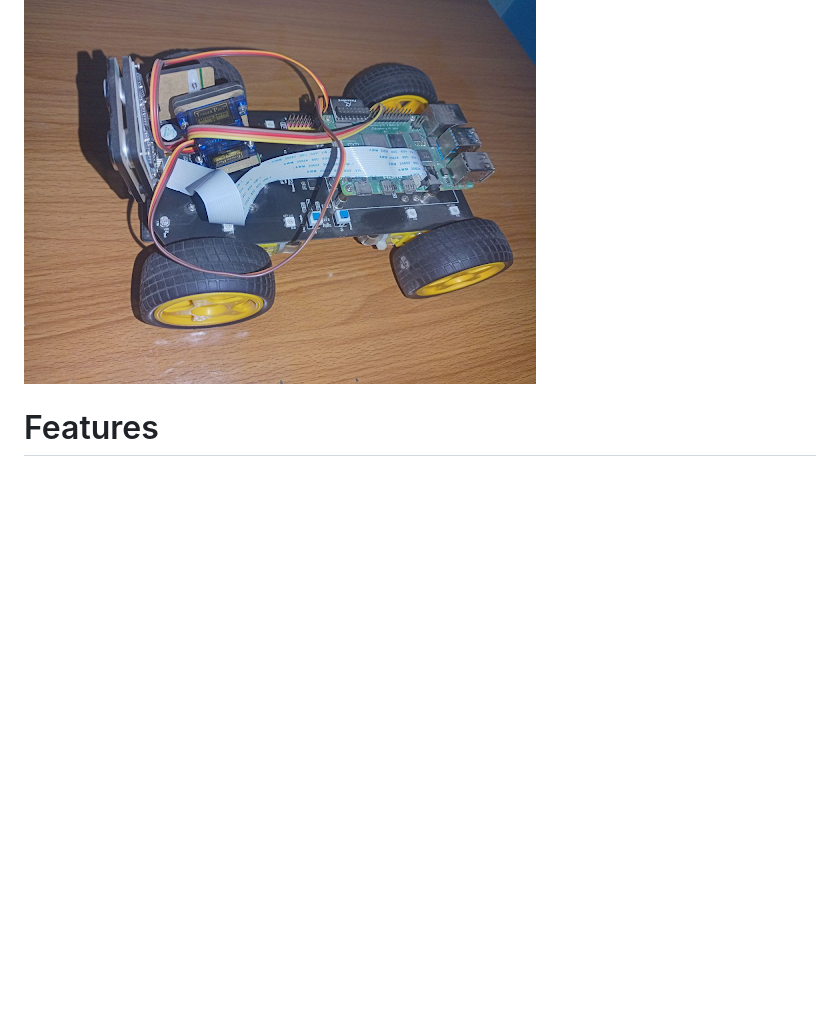
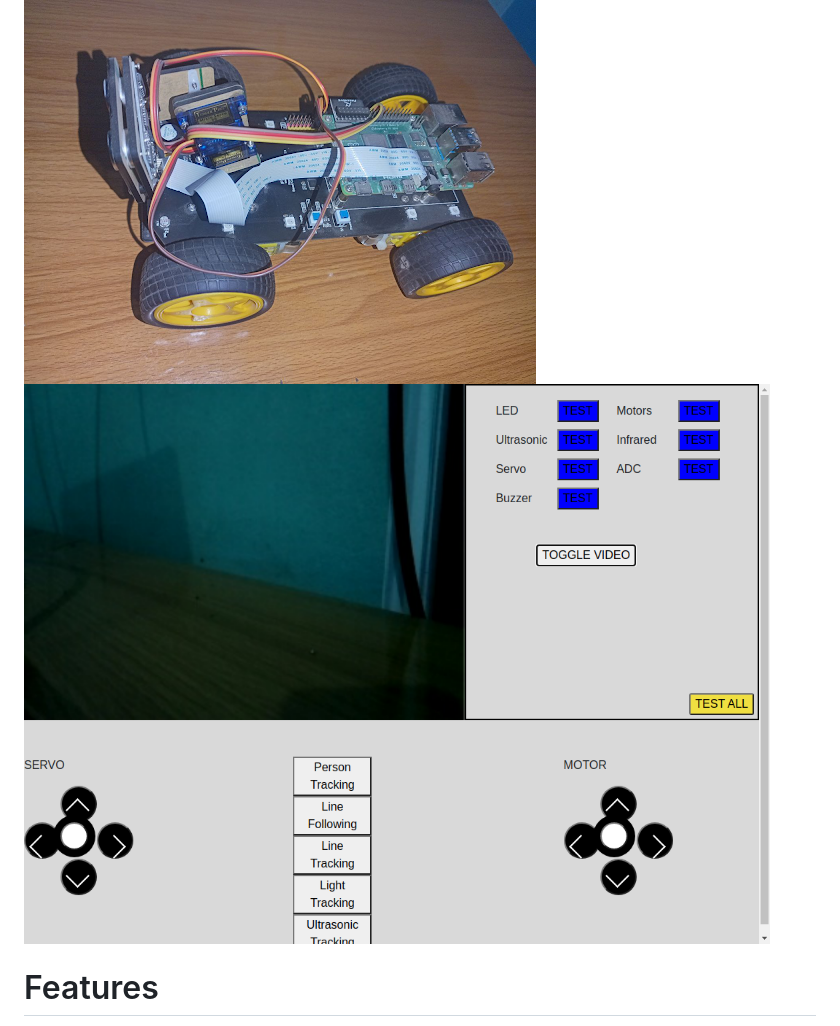
Before and after one commit to owolabioromidayo/4wd_code, a Markdown page: README.md, the part around the change. GitHub-like rendering; pictures changed too: assets/ui.png (added); blank space fills up the shorter version.

```diff
--- a/README.md
+++ b/README.md
@@ -1,6 +1,8 @@
 # SLAMbot
 
 <img src="assets/bot.png?raw=true" />
+
+<img src="assets/ui.png?raw=true" />
 
 # Features
  - RPI 4 + RPI CAM + Infrared + Steerable Head + Ultrasonic. Freenove 4WD Kit.
```
Also changed, not shown: 3 other files.
